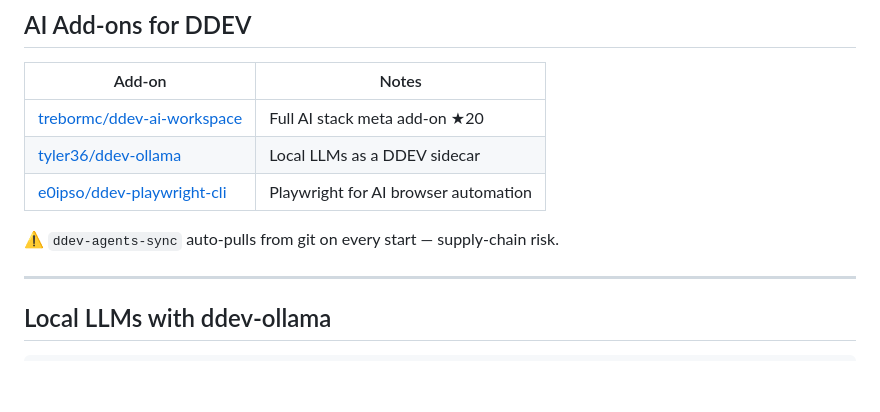
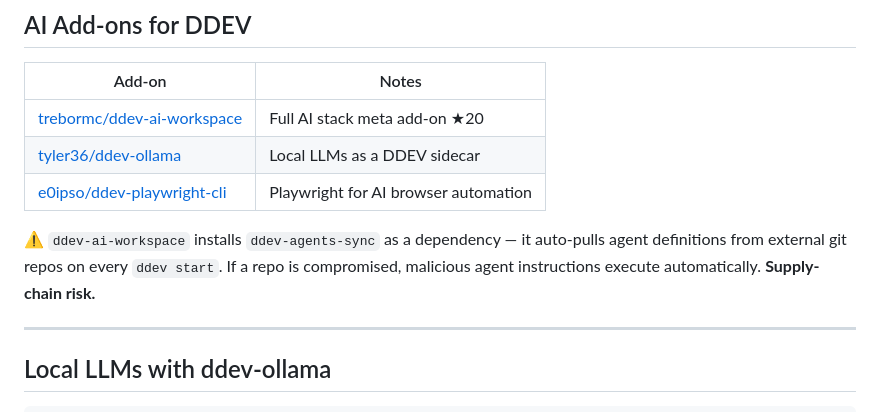
Before and after one commit to rfay/ai-security-notes, a Markdown page: slides/ai-security-notes.md, the part around the change. Drawn GitHub-style; blank space fills up the shorter version.

Commit message:
Add context to ddev-agents-sync supply-chain warning
Co-Authored-By: Claude Sonnet 4.6 <noreply@anthropic.com>

```diff
--- a/slides/ai-security-notes.md
+++ b/slides/ai-security-notes.md
@@ -83,7 +83,7 @@ allowing `github.com` permits domain fronting to arbitrary hosts.
 | [tyler36/ddev-ollama](https://github.com/tyler36/ddev-ollama) | Local LLMs as a DDEV sidecar |
 | [e0ipso/ddev-playwright-cli](https://github.com/e0ipso/ddev-playwright-cli) | Playwright for AI browser automation |
 
-⚠️ `ddev-agents-sync` auto-pulls from git on every start — supply-chain risk.
+⚠️ `ddev-ai-workspace` installs `ddev-agents-sync` as a dependency — it auto-pulls agent definitions from external git repos on every `ddev start`. If a repo is compromised, malicious agent instructions execute automatically. **Supply-chain risk.**
 
 ---
 
```
